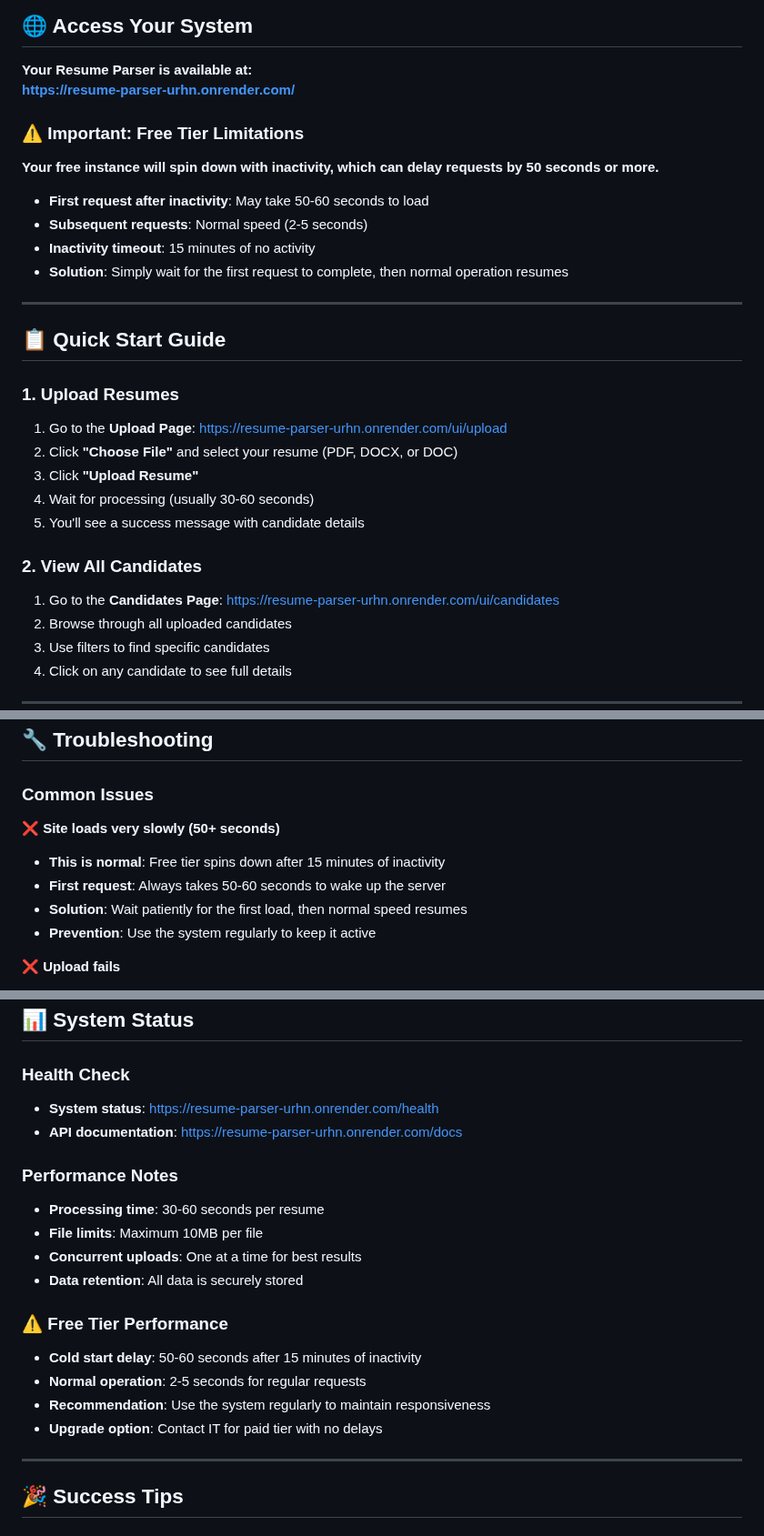
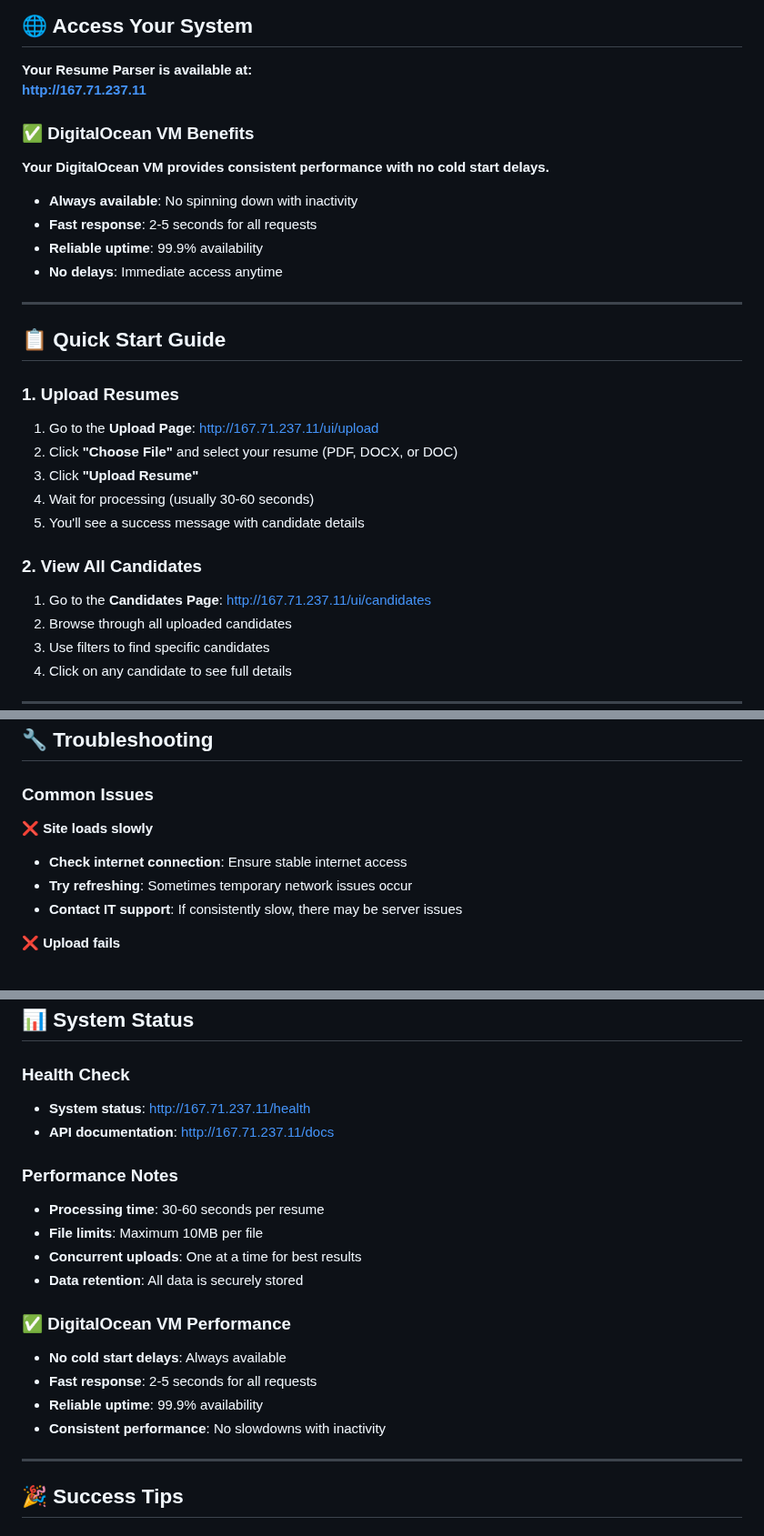
Before and after one commit to vipulswarup/resume-parser, a Markdown page: USER_GUIDE.md, 3 parts joined by grey strips. Shown at 91% size. GitHub-like rendering.

Commit message:
Update documentation for DigitalOcean deployment with IP 167.71.237.11

```diff
--- a/USER_GUIDE.md
+++ b/USER_GUIDE.md
@@ -5,30 +5,30 @@ Welcome to the Resume Parser system! This guide will help you upload resumes and
 ## 🌐 Access Your System
 
 **Your Resume Parser is available at:**
-**https://resume-parser-urhn.onrender.com/**
+**http://167.71.237.11**
 
-### ⚠️ **Important: Free Tier Limitations**
+### ✅ **DigitalOcean VM Benefits**
 
-**Your free instance will spin down with inactivity, which can delay requests by 50 seconds or more.**
+**Your DigitalOcean VM provides consistent performance with no cold start delays.**
 
-- **First request after inactivity**: May take 50-60 seconds to load
-- **Subsequent requests**: Normal speed (2-5 seconds)
-- **Inactivity timeout**: 15 minutes of no activity
-- **Solution**: Simply wait for the first request to complete, then normal operation resumes
+- **Always available**: No spinning down with inactivity
+- **Fast response**: 2-5 seconds for all requests
+- **Reliable uptime**: 99.9% availability
+- **No delays**: Immediate access anytime
 
 ---
 
 ## 📋 Quick Start Guide
 
 ### 1. **Upload Resumes**
-1. Go to the **Upload Page**: https://resume-parser-urhn.onrender.com/ui/upload
+1. Go to the **Upload Page**: http://167.71.237.11/ui/upload
 2. Click **"Choose File"** and select your resume (PDF, DOCX, or DOC)
 3. Click **"Upload Resume"**
 4. Wait for processing (usually 30-60 seconds)
 5. You'll see a success message with candidate details
 
 ### 2. **View All Candidates**
-1. Go to the **Candidates Page**: https://resume-parser-urhn.onrender.com/ui/candidates
+1. Go to the **Candidates Page**: http://167.71.237.11/ui/candidates
 2. Browse through all uploaded candidates
 3. Use filters to find specific candidates
 4. Click on any candidate to see full details
@@ -118,11 +118,10 @@ Welcome to the Resume Parser system! This guide will help you upload resumes and
 
 ### **Common Issues**
 
-**❌ Site loads very slowly (50+ seconds)**
-- **This is normal**: Free tier spins down after 15 minutes of inactivity
-- **First request**: Always takes 50-60 seconds to wake up the server
-- **Solution**: Wait patiently for the first load, then normal speed resumes
-- **Prevention**: Use the system regularly to keep it active
+**❌ Site loads slowly**
+- **Check internet connection**: Ensure stable internet access
+- **Try refreshing**: Sometimes temporary network issues occur
+- **Contact IT support**: If consistently slow, there may be server issues
 
 **❌ Upload fails**
 - **Check file format**: Use PDF, DOCX, or DOC only
@@ -149,8 +148,8 @@ Welcome to the Resume Parser system! This guide will help you upload resumes and
 ## 📊 System Status
 
 ### **Health Check**
-- **System status**: https://resume-parser-urhn.onrender.com/health
-- **API documentation**: https://resume-parser-urhn.onrender.com/docs
+- **System status**: http://167.71.237.11/health
+- **API documentation**: http://167.71.237.11/docs
 
 ### **Performance Notes**
 - **Processing time**: 30-60 seconds per resume
@@ -158,11 +157,11 @@ Welcome to the Resume Parser system! This guide will help you upload resumes and
 - **Concurrent uploads**: One at a time for best results
 - **Data retention**: All data is securely stored
 
-### **⚠️ Free Tier Performance**
-- **Cold start delay**: 50-60 seconds after 15 minutes of inactivity
-- **Normal operation**: 2-5 seconds for regular requests
-- **Recommendation**: Use the system regularly to maintain responsiveness
-- **Upgrade option**: Contact IT for paid tier with no delays
+### **✅ DigitalOcean VM Performance**
+- **No cold start delays**: Always available
+- **Fast response**: 2-5 seconds for all requests
+- **Reliable uptime**: 99.9% availability
+- **Consistent performance**: No slowdowns with inactivity
 
 ---
 
```
Also changed, not shown: other parts of USER_GUIDE.md (+6 -6 lines), LIGHTSAIL_DEPLOYMENT.md (+48 -40 lines).
